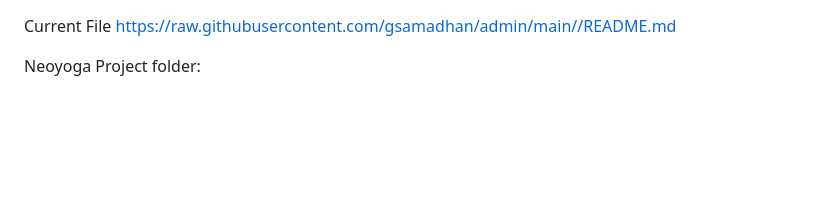
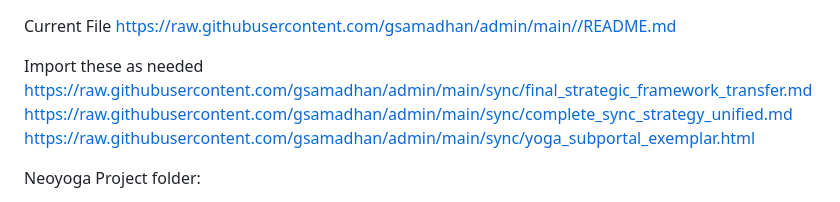
Before and after one commit to gsamadhan/admin, a Markdown page: README.md, the part around the change. GitHub-like rendering; blank space fills up the shorter version.

```diff
--- a/README.md
+++ b/README.md
@@ -2,6 +2,12 @@
 
 Current File
 https://raw.githubusercontent.com/gsamadhan/admin/main//README.md
+
+Import these as needed
+https://raw.githubusercontent.com/gsamadhan/admin/main/sync/final_strategic_framework_transfer.md
+https://raw.githubusercontent.com/gsamadhan/admin/main/sync/complete_sync_strategy_unified.md
+https://raw.githubusercontent.com/gsamadhan/admin/main/sync/yoga_subportal_exemplar.html
+
 
 
 Neoyoga Project folder:
```
